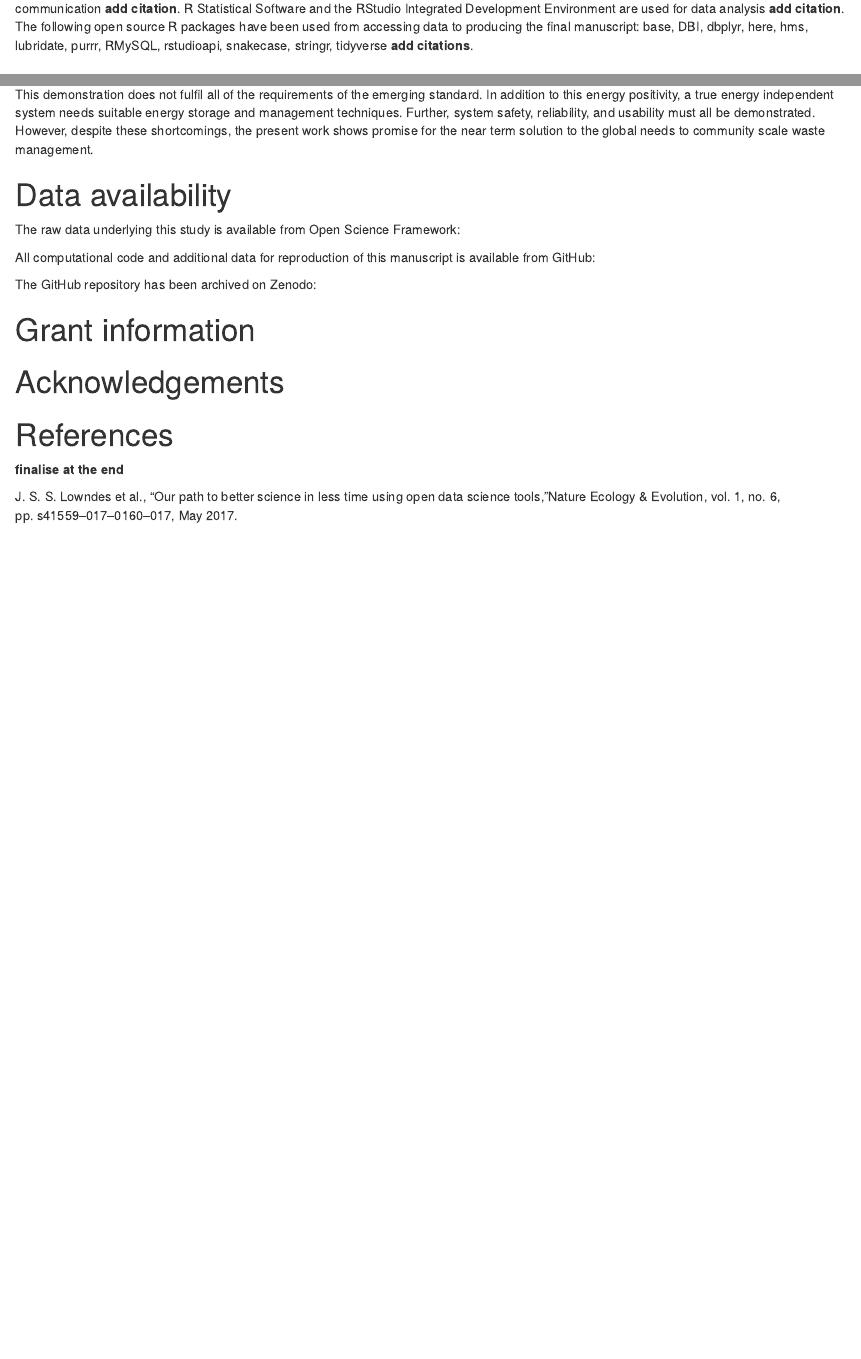
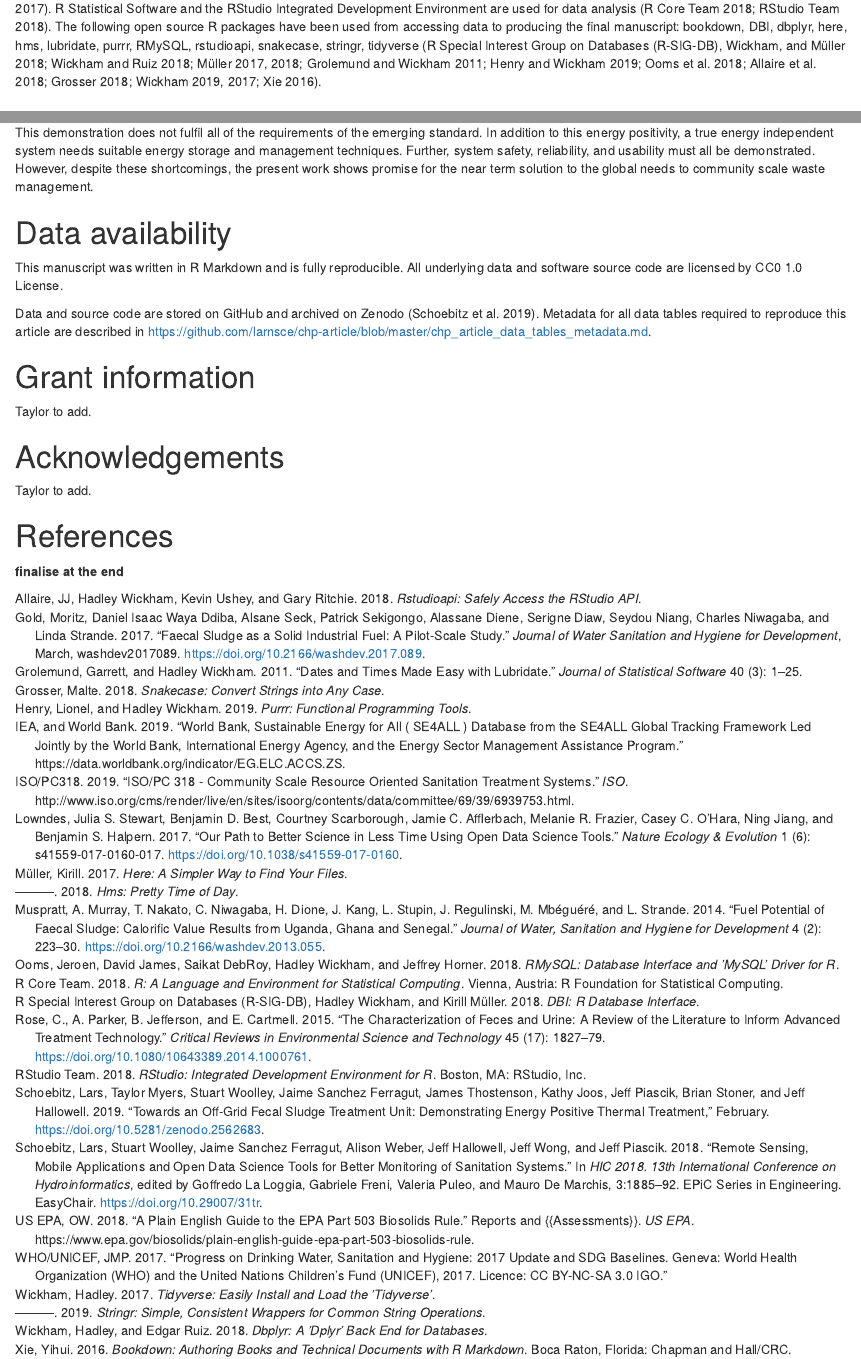
Before and after one commit to larnsce/chp-article, an R Markdown document (manuscript/chp_research_article_manuscript.Rmd): the page in a window 1100 px wide, from 4400 px down before the commit and from 4340 px down after it, so that both start at the same text, and a second part further down, joined at a grey line. Rendered offline with R 4.5, knitr and Pandoc, with nearby package versions; drawn as R Markdown's standard HTML page in place of the format the file asks for; some code elsewhere in the file could not run offline.

Commit message:
- added references to text

````diff
--- a/manuscript/chp_research_article_manuscript.Rmd
+++ b/manuscript/chp_research_article_manuscript.Rmd
@@ -9,6 +9,7 @@ output:
     fig_caption: yes
     includes:
       in_header: preamble-latex.tex
+bibliography: [chp-article.bib, pkg-refs.bib]
 editor_options:
   chunk_output_type: console
 ---
@@ -248,7 +246,7 @@ cites <- grateful::get_citations(pkgs, out.dir = here::here("manuscript/"))
 
 ```
 
-Collected data is stored in a standard relational cloud database that provides a flexible and dynamic data management platform **add citation**. Open source data science tools are used for data analysis, knowledge management and reporting toincrease reproducibility, collaboration and communication **add citation**. R Statistical Software and the RStudio Integrated Development Environment are used for data analysis **add citation**. The following open source R packages have been used from accessing data to producing the final manuscript: base, DBI, dbplyr, here, hms, lubridate, purrr, RMySQL, rstudioapi, snakecase, stringr, tidyverse **add citations**.
+Collected data is stored in a standard relational cloud database that provides a flexible and dynamic data management platform [@HIC2018:Remote_Sensing_Mobile_Applications]. Open source data science tools are used for data analysis to increase reproducibility, collaboration and communication [@lowndesOurPathBetter2017]. R Statistical Software and the RStudio Integrated Development Environment are used for data analysis [@base; @rstudioteamRStudioIntegratedDevelopment2018]. The following open source R packages have been used from accessing data to producing the final manuscript: bookdown, DBI, dbplyr, here, hms, lubridate, purrr, RMySQL, rstudioapi, snakecase, stringr, tidyverse [@DBI; @dbplyr; @here; @hms; @lubridate; @purrr; @RMySQL; @rstudioapi; @snakecase; @stringr; @tidyverse; @xieBookdownAuthoringBooks2016].
 
 # Results and Analysis
 
@@ -849,18 +847,18 @@ This demonstration does not fulfil all of the requirements of the emerging stand
 
 # Data availability
 
-The raw data underlying this study is available from Open Science Framework:
+This manuscript was written in R Markdown and is fully reproducible. All underlying data and software source code are licensed by CC0 1.0 License.
 
-All computational code and additional data for reproduction of this manuscript is available from GitHub:
-
-The GitHub repository has been archived on Zenodo:
+Data and source code are stored on GitHub and archived on Zenodo [@lars_schoebitz_2019_2562683]. Metadata for all data tables required to reproduce this article are described in https://github.com/larnsce/chp-article/blob/master/chp_article_data_tables_metadata.md.
 
 # Grant information
 
+Taylor to add.
+
 # Acknowledgements
+
+Taylor to add.
 
 # References
 
 **finalise at the end**
-
-J. S. S. Lowndes et al., “Our path to better science in less time using open data science tools, ”Nature Ecology & Evolution, vol. 1, no. 6, pp. s41559–017–0160–017, May 2017.
````
Also changed, not shown: manuscript/chp_research_article_manuscript.Rmd (9 more changed lines).
